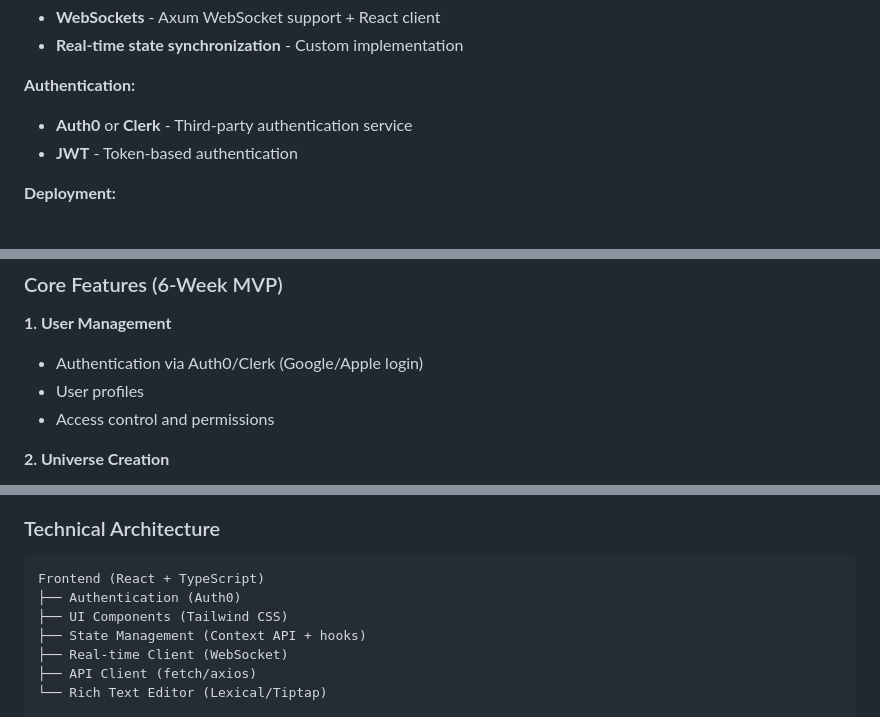
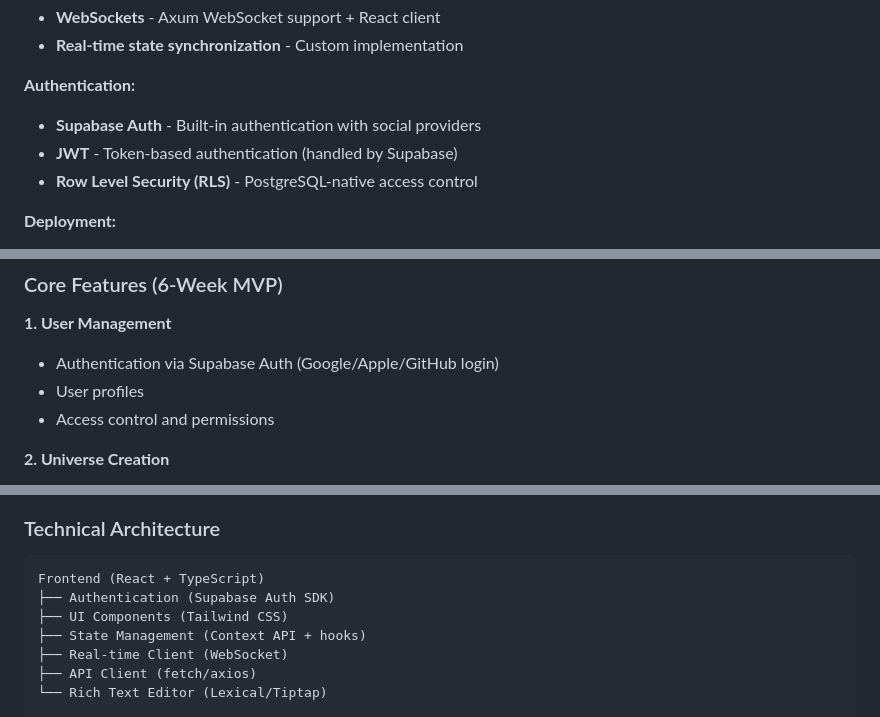
Before and after one commit to sgindin/worlds4us, a Markdown page: claude.md, 3 parts joined by grey strips. Drawn GitHub-style.

Commit message:
Update authentication provider to Supabase Auth
- Changed from Auth0/Clerk to Supabase Auth
- Simplifies architecture (one integrated platform)
- Adds Row Level Security (RLS) capabilities
- Free tier with generous limits
- Better integration with existing Supabase setup

🤖 Generated with [Claude Code](https://claude.com/claude-code)

Co-Authored-By: Claude <noreply@anthropic.com>

````diff
--- a/claude.md
+++ b/claude.md
@@ -71,8 +71,9 @@ Last Updated: 2025-11-04
 - **Real-time state synchronization** - Custom implementation
 
 **Authentication:**
-- **Auth0** or **Clerk** - Third-party authentication service
-- **JWT** - Token-based authentication
+- **Supabase Auth** - Built-in authentication with social providers
+- **JWT** - Token-based authentication (handled by Supabase)
+- **Row Level Security (RLS)** - PostgreSQL-native access control
 
 **Deployment:**
 - **Vercel** - Frontend hosting (React apps)
@@ -121,7 +122,7 @@ A group of friends at a gathering collaborates to define a universe (cyberpunk,
 ### Core Features (6-Week MVP)
 
 **1. User Management**
-- Authentication via Auth0/Clerk (Google/Apple login)
+- Authentication via Supabase Auth (Google/Apple/GitHub login)
 - User profiles
 - Access control and permissions
 
@@ -171,7 +172,7 @@ A group of friends at a gathering collaborates to define a universe (cyberpunk,
 
 ```
 Frontend (React + TypeScript)
-├── Authentication (Auth0)
+├── Authentication (Supabase Auth SDK)
 ├── UI Components (Tailwind CSS)
 ├── State Management (Context API + hooks)
 ├── Real-time Client (WebSocket)
````
